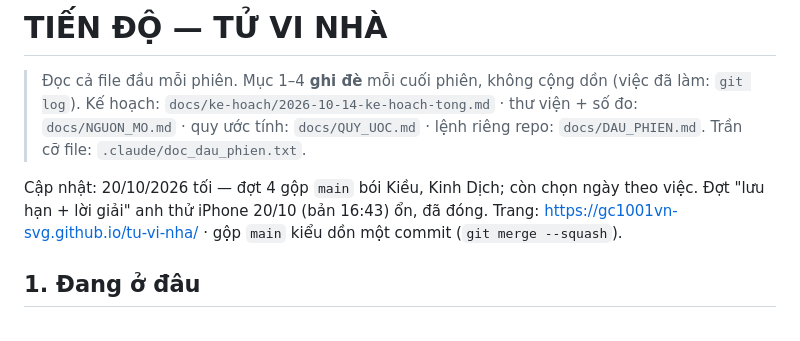
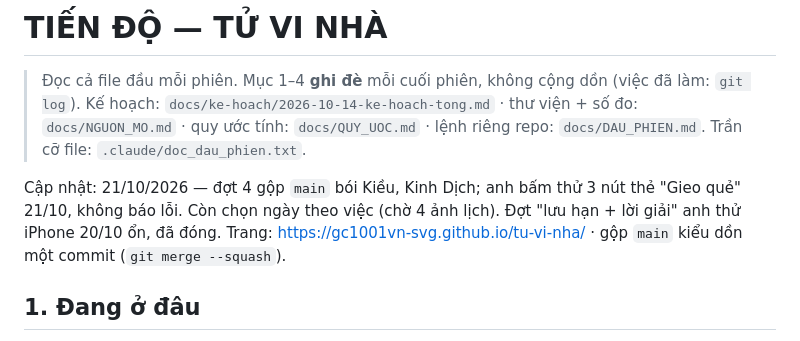
Before and after one commit to gc1001vn-svg/tu-vi-nha, a Markdown page: docs/TIEN_DO.md, the part around the change. Rendered like a GitHub page.

Commit message:
docs: TIEN_DO - anh bam thu 3 nut Gieo que 21/10; con chon ngay theo viec (cho 4 anh lich)
Co-Authored-By: Claude Opus 5.5 <noreply@anthropic.com>
Claude-Session: https://claude.ai/code/session_01N8ywf9sD5Dy7YKRSdCqE6W

```diff
--- a/docs/TIEN_DO.md
+++ b/docs/TIEN_DO.md
@@ -4,8 +4,8 @@
 > Kế hoạch: `docs/ke-hoach/2026-10-14-ke-hoach-tong.md` · thư viện + số đo: `docs/NGUON_MO.md` ·
 > quy ước tính: `docs/QUY_UOC.md` · lệnh riêng repo: `docs/DAU_PHIEN.md`. Trần cỡ file: `.claude/doc_dau_phien.txt`.
 
-Cập nhật: 20/10/2026 tối — đợt 4 gộp `main` bói Kiều, Kinh Dịch; còn chọn ngày theo việc. Đợt "lưu hạn + lời giải"
-anh thử iPhone 20/10 (bản 16:43) ổn, đã đóng.
+Cập nhật: 21/10/2026 — đợt 4 gộp `main` bói Kiều, Kinh Dịch; anh bấm thử 3 nút thẻ "Gieo quẻ" 21/10, không báo lỗi.
+Còn chọn ngày theo việc (chờ 4 ảnh lịch). Đợt "lưu hạn + lời giải" anh thử iPhone 20/10 ổn, đã đóng.
 Trang: https://gc1001vn-svg.github.io/tu-vi-nha/ · gộp `main` kiểu dồn một commit (`git merge --squash`).
 
 ## 1. Đang ở đâu
```
